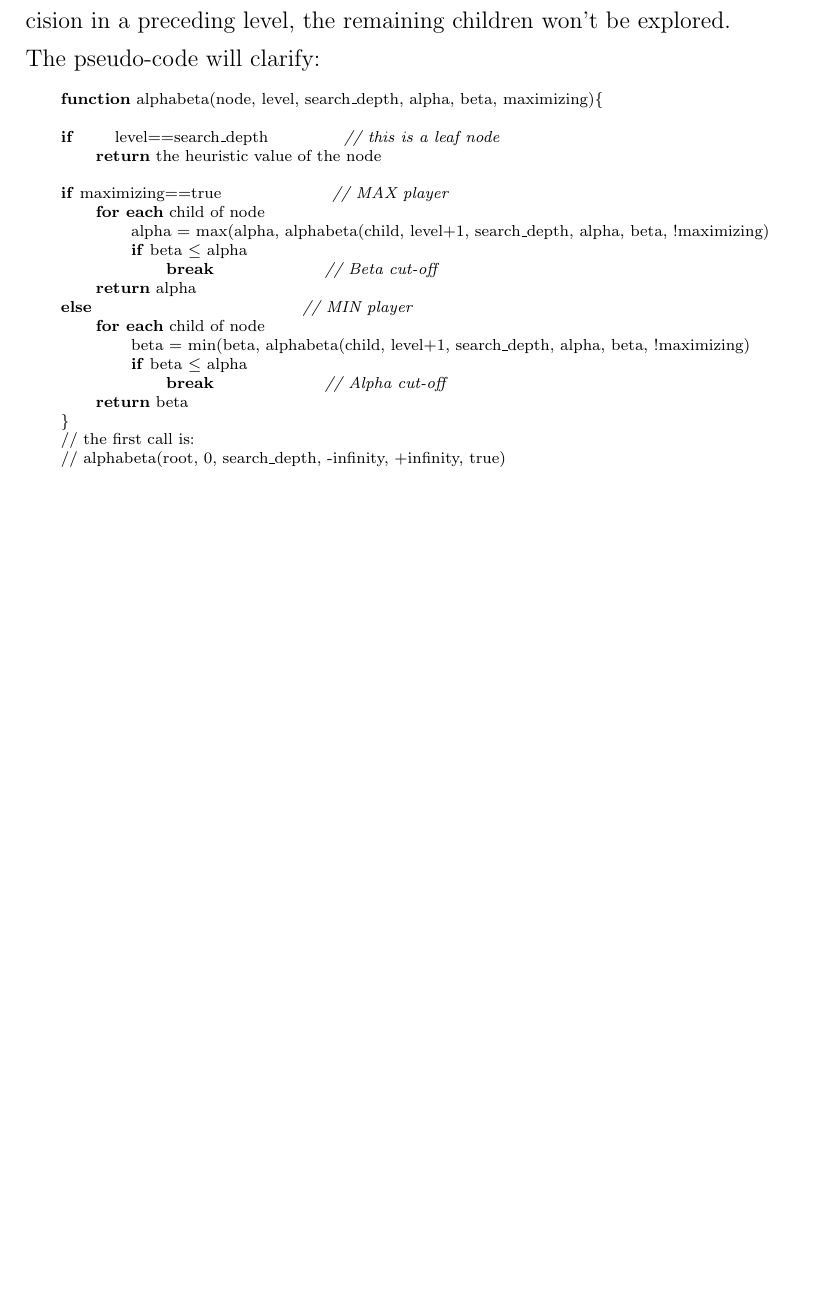
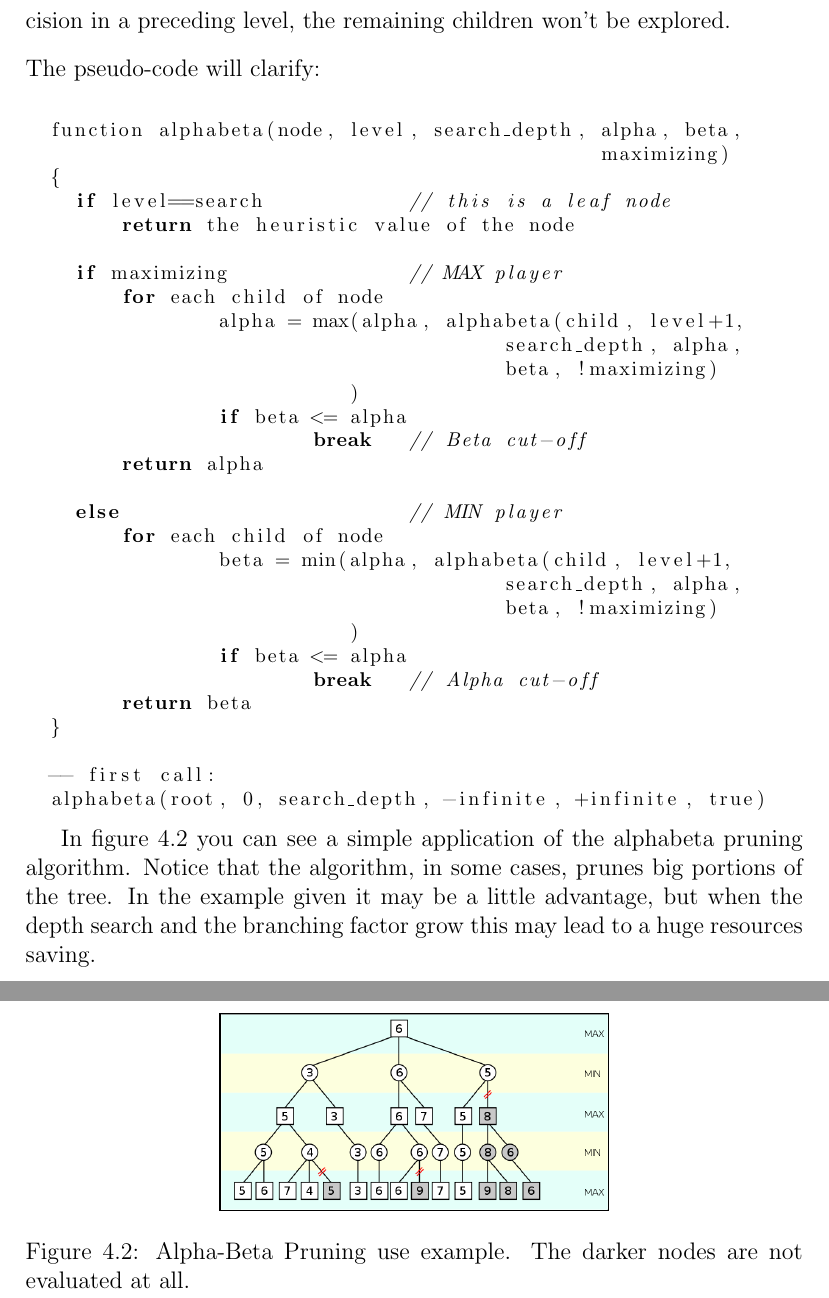
Before and after one commit to mauriliodc/WingsOfLatex, a LaTeX thesis (wol.tex, which reads cap4.tex): part of page 13 of 14 before the commit and two parts of pages 13 and 14 of 15 after it, the two joined at a grey line, cut so that both start at the same text, the shorter picture padded with empty space. Compiled offline with pdfLaTeX.

Commit message:
Rewritten pseudo-code in section 4.2.

```diff
--- a/cap4.tex
+++ b/cap4.tex
@@ -33,25 +33,45 @@ Basically, when the algorithm explores a child node, keeps in memory the value o
 If the explored child's value turns out to be too good for the active player (the player associated with that search level), that is it is better than the value that the opponent can force the active player to obtain making another decision in a preceding level, the remaining children won't be explored.\\
 \\
 The pseudo-code will clarify:\\
-\scriptsize{\\
-  \indent\textbf{function} alphabeta(node, level, search\_depth, alpha, beta, maximizing)\{\\
-  \indent\\
-  \indent\textbf{if} \indent level==search\_depth \indent \indent \textit{// this is a leaf node}\\
-  \indent\indent \textbf{return} the heuristic value of the node\\
-  \indent\\
-  \indent\textbf{if} maximizing==true \indent\indent\indent \textit{// MAX player}\\
-  \indent\indent \textbf{for each} child of node\\
-  \indent\indent\indent alpha = max(alpha, alphabeta(child, level+1, search\_depth, alpha, beta, !maximizing)\\
-  \indent\indent\indent \textbf{if} beta $\leq$ alpha\\
-  \indent\indent\indent\indent \textbf{break} \indent\indent\indent \textit{// Beta cut-off}\\
-  \indent\indent \textbf{return} alpha\\
-  \indent\textbf{else}\indent\indent\indent\indent\indent\indent \textit{// MIN player}\\
-  \indent\indent \textbf{for each} child of node\\
-  \indent\indent\indent beta = min(beta, alphabeta(child, level+1, search\_depth, alpha, beta, !maximizing)\\
-  \indent\indent\indent \textbf{if} beta $\leq$ alpha\\
-  \indent\indent\indent\indent \textbf{break} \indent\indent\indent \textit{// Alpha cut-off}\\
-  \indent\indent \textbf{return} beta\\
-  \indent\}\\
-  \indent// the first call is:\\
-  \indent// alphabeta(root, 0, search\_depth, -infinity, +infinity, true)
+{\footnotesize
+\lstset{language=C}
+\begin{lstlisting}
+  function alphabeta(node, level, search_depth, alpha, beta,
+                     				maximizing)
+  {
+    if level==search		// this is a leaf node
+    	return the heuristic value of the node
+
+    if maximizing		// MAX player
+    	for each child of node
+        	alpha = max(alpha, alphabeta(child, level+1,
+                			search_depth, alpha,
+                        		beta, !maximizing)
+                           )
+                if beta <= alpha
+                	break	// Beta cut-off
+        return alpha
+
+    else			// MIN player
+    	for each child of node
+        	beta = min(alpha, alphabeta(child, level+1,
+                			search_depth, alpha,
+                        		beta, !maximizing)
+                           )
+                if beta <= alpha
+                	break	// Alpha cut-off
+        return beta
+  }
+
+  -- first call:
+  alphabeta(root, 0, search_depth, -infinite, +infinite, true)
+\end{lstlisting}
 }
+
+\begin{figure}[htbp] \label{fig:alphabeta_example}
+  \centering
+    \includegraphics[width=0.5\textwidth]{images/alphabeta_pruning.png}
+  \caption{Alpha-Beta Pruning use example. The darker nodes are not evaluated at all.}
+\end{figure}
+
+In figure \ref{fig:alphabeta_example} you can see a simple application of the alphabeta pruning algorithm. Notice that the algorithm, in some cases, prunes big portions of the tree. In the example given it may be a little advantage, but when the depth search and the branching factor grow this may lead to a huge resources saving.
--- a/wol.tex
+++ b/wol.tex
@@ -2,6 +2,7 @@
 %	options include 12pt or 11pt or 10pt
 %	classes include article, report, book, letter, thesis
 \usepackage{graphicx}
+\usepackage{listings}
 
 \title{Wings Of War}
 \author{Aversa - Di Cicco - Nenci}
```
Also changed, not shown: images/alphabeta_pruning.png (added).
